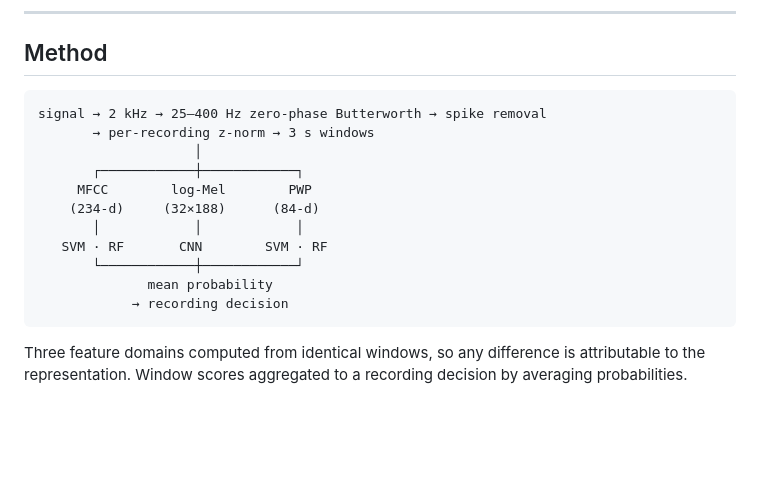
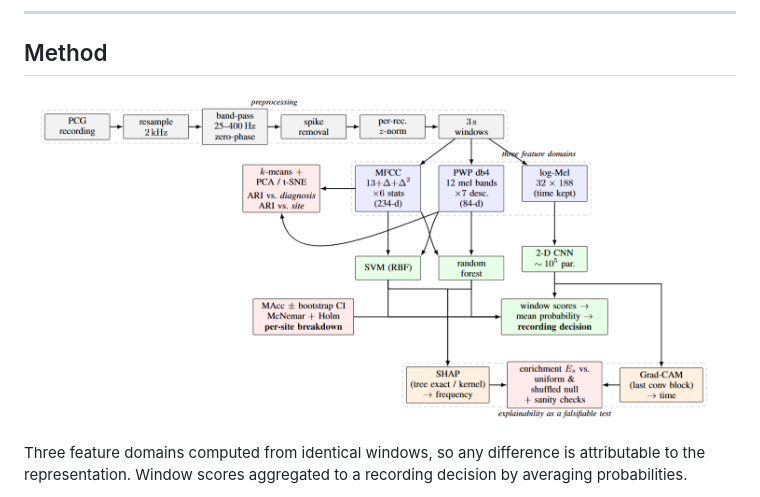
Before and after one commit to OUARDI-ILYASS/apr-heart-sounds, a Markdown page: README.md, the part around the change. Rendered like a GitHub page; pictures changed too: image.png (added); blank space fills up the shorter version.

Commit message:
submit: final state of the repo

````diff
--- a/README.md
+++ b/README.md
@@ -67,19 +67,8 @@ classical model), one supported, two weak. All are reported as scored.
 
 ## Method
 
-```
-signal → 2 kHz → 25–400 Hz zero-phase Butterworth → spike removal
-       → per-recording z-norm → 3 s windows
-                    │
-       ┌────────────┼────────────┐
-     MFCC        log-Mel        PWP
-    (234-d)     (32×188)      (84-d)
-       │            │            │
-   SVM · RF       CNN        SVM · RF
-       └────────────┼────────────┘
-              mean probability
-            → recording decision
-```
+![](./image.png)
+
 
 Three feature domains computed from identical windows, so any difference is
 attributable to the representation. Window scores aggregated to a recording
````
